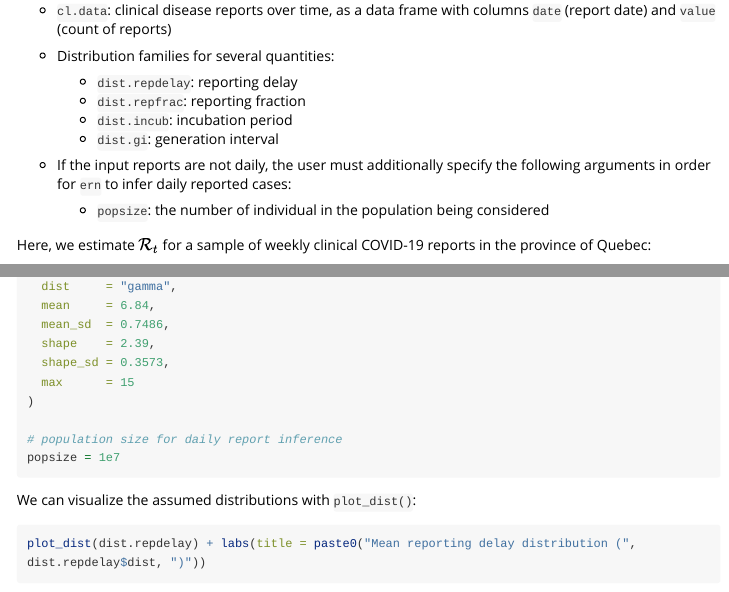
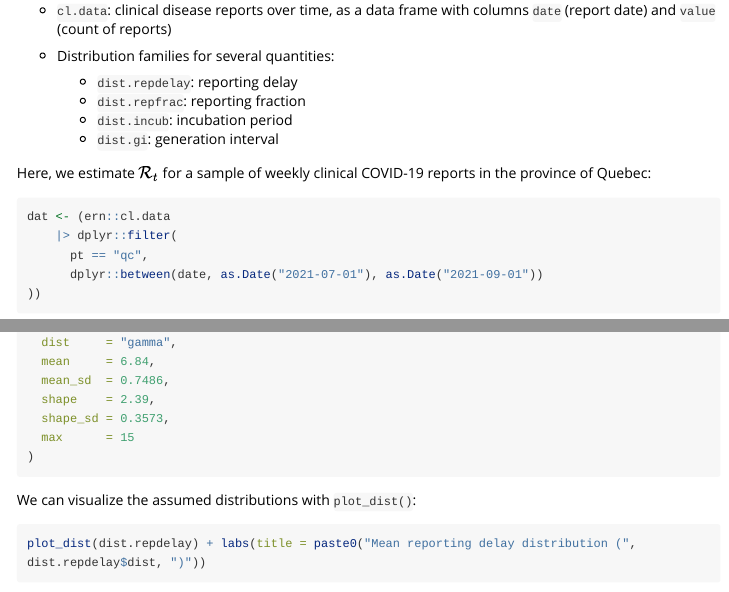
Before and after one commit to phac-nml-phrsd/ern, an R Markdown document (vignettes/est-rt.Rmd): the page in a window 1100 px wide, from 5150 px down, and a second part further down, joined at a grey line. Rendered offline with R 4.5, knitr and Pandoc, with nearby package versions; code that draws random numbers runs with fixed seeds of ours; some code elsewhere in the file could not run offline; long lines of code are wrapped.

Commit message:
bugfix estimate_R_cl (fixes #208)

````diff
--- a/vignettes/est-rt.Rmd
+++ b/vignettes/est-rt.Rmd
@@ -224,9 +224,6 @@ plot(g)
   - `dist.incub`: incubation period
   - `dist.gi`: generation interval
 
-- If the input reports are not daily, the user must additionally specify the following arguments in order for `ern` to infer daily reported cases:
-  - `popsize`: the number of individual in the population being considered
-
 Here, we estimate $\mathcal{R}_t$ for a sample of weekly clinical COVID-19 reports in the province of Quebec:
 
 ```{r load-data}
@@ -274,9 +271,6 @@ dist.gi = ern::def_dist(
   shape_sd = 0.3573,
   max      = 15
 )
-
-# population size for daily report inference
-popsize = 1e7
 ```
 
 We can visualize the assumed distributions with `plot_dist()`:
````
Also changed, not shown: R/estimate_R_cl.R (+70 -46 lines), R/plot.R (+71 -46 lines), vignettes/est-rt.Rmd (2 more changed lines), 9 other files.
